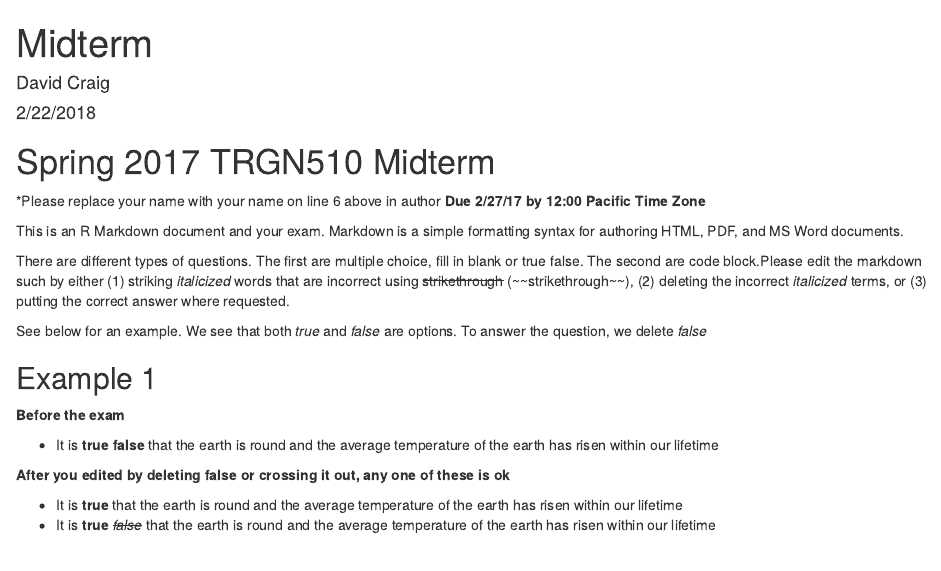
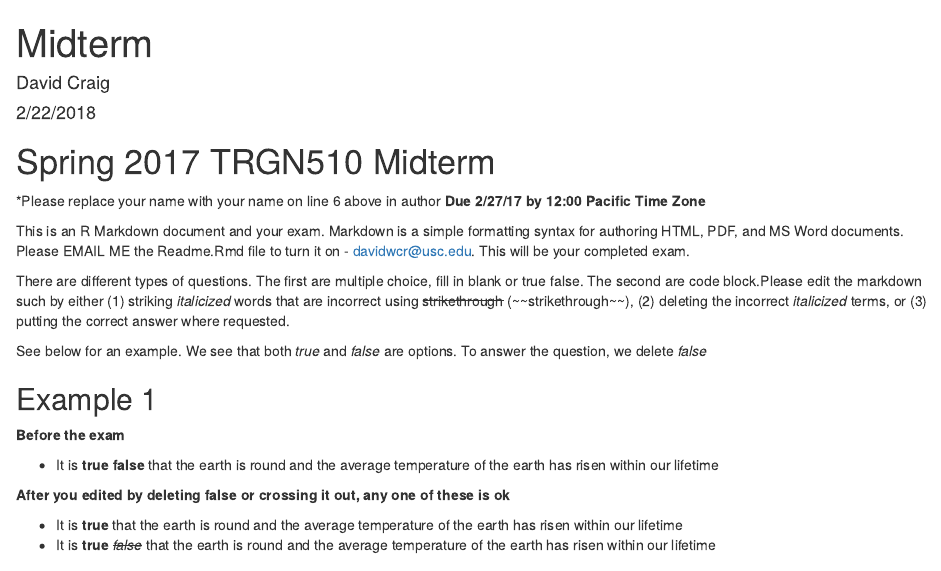
Before and after one commit to trushasondkar/MidtermSp2018, an R Markdown document (README.Rmd): the page in a window 1100 px wide, from its top. Rendered offline with R 4.5, knitr and Pandoc, with nearby package versions.

Commit message:
Update README.Rmd

```diff
--- a/README.Rmd
+++ b/README.Rmd
@@ -14,7 +14,7 @@ knitr::opts_chunk$set(echo = TRUE)
 *Please replace your name with your name on line 6 above in author
 ** Due 2/27/17 by 12:00 Pacific Time Zone **
 
-This is an R Markdown document and your exam. Markdown is a simple formatting syntax for authoring HTML, PDF, and MS Word documents.
+This is an R Markdown document and your exam. Markdown is a simple formatting syntax for authoring HTML, PDF, and MS Word documents. Please EMAIL ME the Readme.Rmd file to turn it on - davidwcr@usc.edu.  This will be your completed exam.
 
 There are different types of questions.  The first are multiple choice, fill in blank or true false.  The second are code block.Please edit the markdown such by either (1) striking *italicized* words that are incorrect using ~~strikethrough~~ (\~\~strikethrough\~\~), (2) deleting the incorrect *italicized* terms, or (3) putting the correct answer where requested.
 
```
